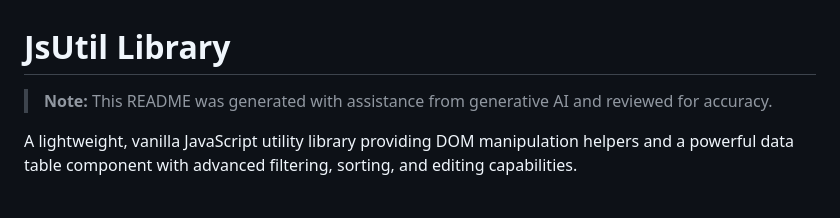
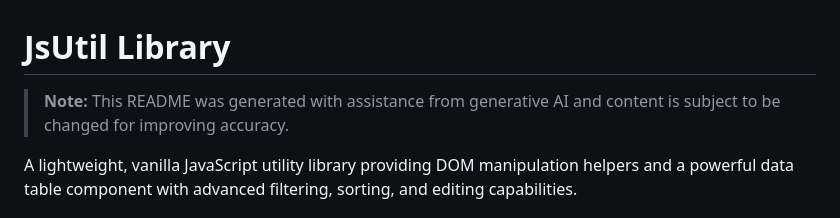
Before and after one commit to ahwahha/JsUtil, a Markdown page: README.md, the part around the change. Rendered like a GitHub page.

```diff
--- a/README.md
+++ b/README.md
@@ -1,6 +1,6 @@
 # JsUtil Library
 
-> **Note:** This README was generated with assistance from generative AI and reviewed for accuracy.
+> **Note:** This README was generated with assistance from generative AI and content is subject to be changed for improving accuracy.
 
 A lightweight, vanilla JavaScript utility library providing DOM manipulation helpers and a powerful data table component with advanced filtering, sorting, and editing capabilities.
 
```
